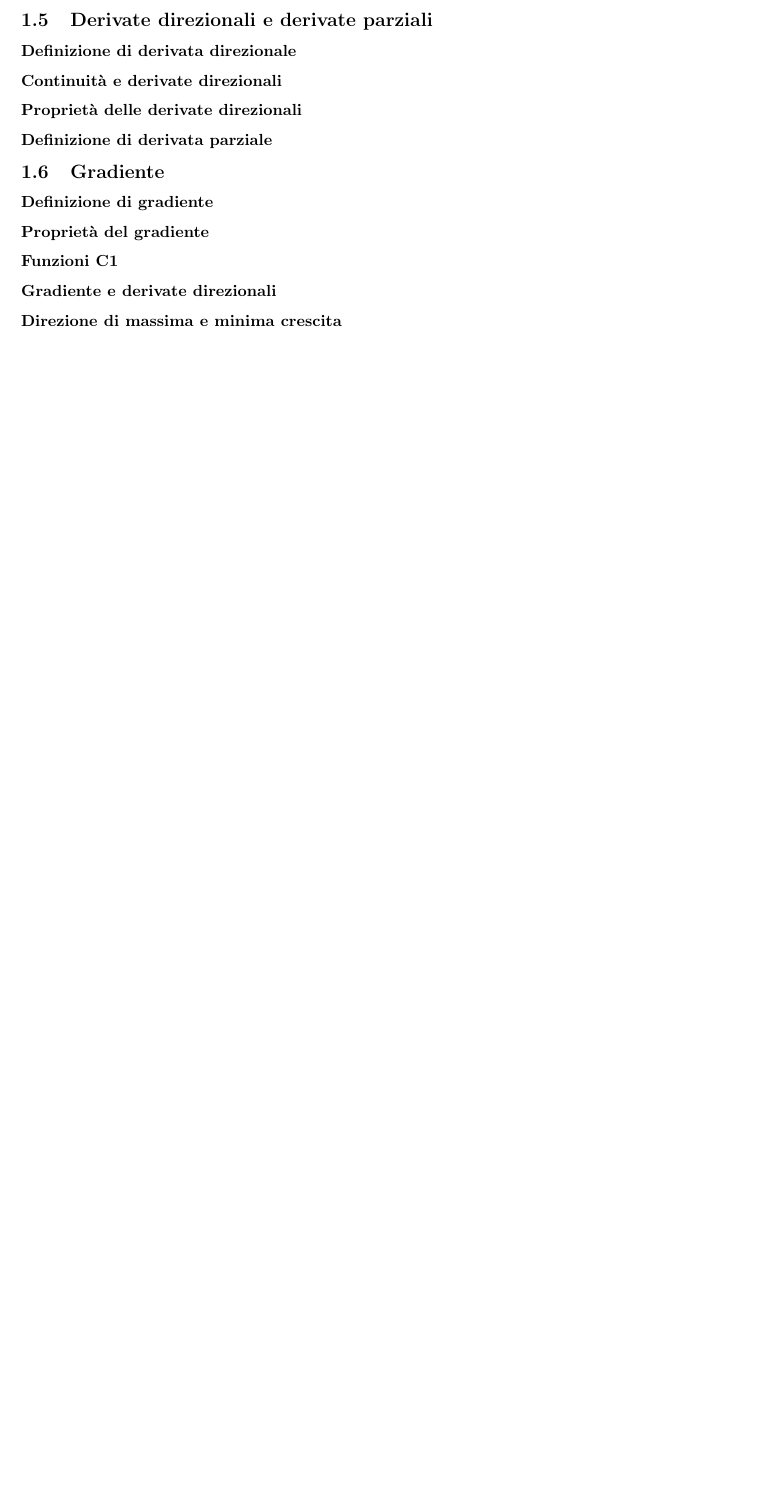
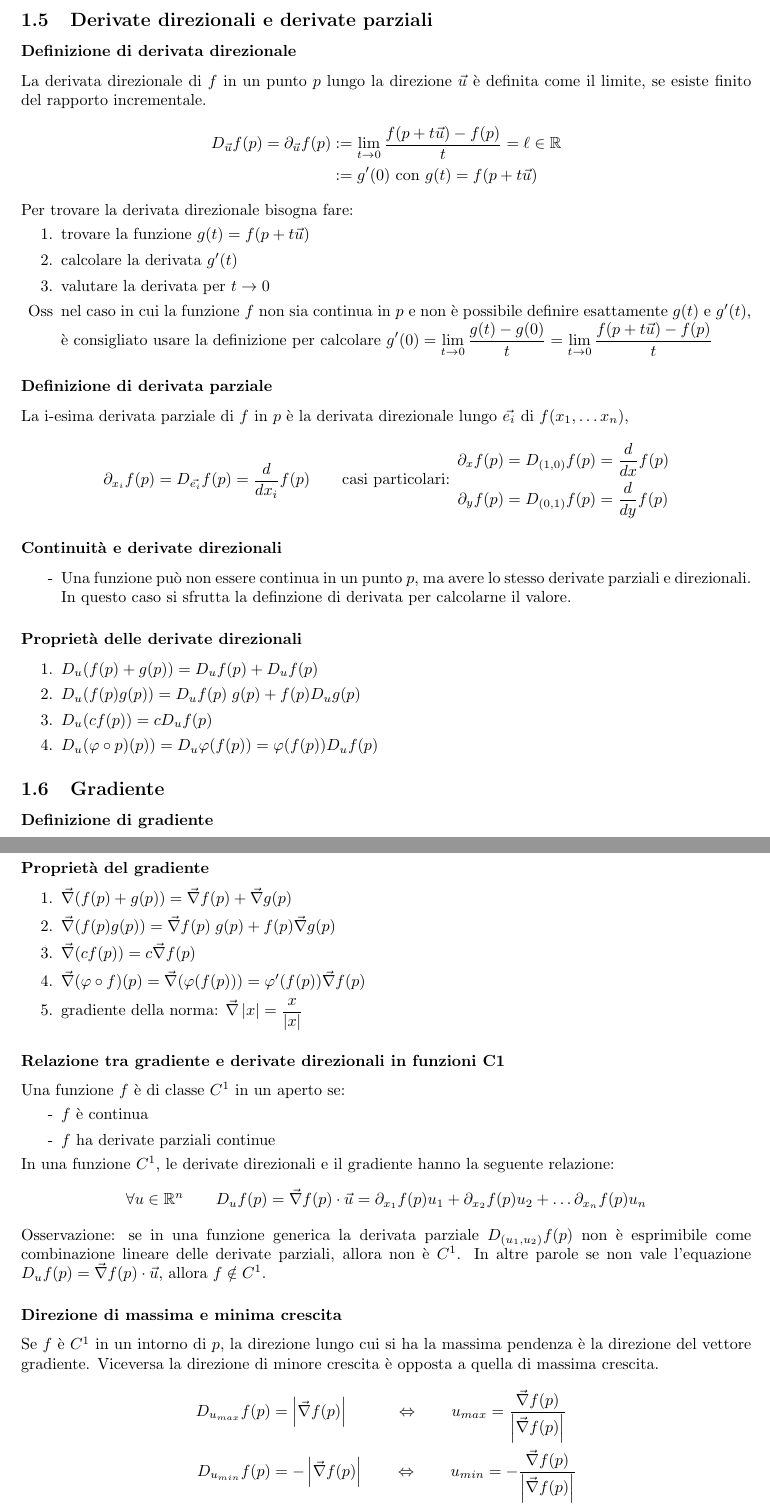
Before and after one commit to GcSimo/unipd_lessons, a LaTeX paper (24-25_fondamenti di analisi e probabilità/famp.tex): part of page 5 of 5 before the commit and two parts of pages 5 and 6 of 7 after it, the two joined at a grey line, cut so that both start at the same text, the shorter picture padded with empty space. Compiled offline with pdfLaTeX.

Commit message:
Derivate direzionali, parziali e gradiente

```diff
--- a/24-25_fondamenti di analisi e probabilità/famp.tex
+++ b/24-25_fondamenti di analisi e probabilità/famp.tex
@@ -21,13 +21,14 @@
 \newcommand\dom{\text{dom}}   % dominio
 \newcommand\dist{\text{dist}} % distanza
 \newcommand\intr{\text{int}}  % intorno
-\newcommand\cont[2]{C^{(#1)} \left({#2}\right)}
 \newcommand\R{\mathbb{R}}     % R
 \newcommand\Rd{\mathbb{R}^2}  % R^2
 \newcommand\Rt{\mathbb{R}^3}  % R^3
 \newcommand\Rn{\mathbb{R}^n}  % R^n
 \newcommand\tc{\text{t.c.}}   % tale che
 \newcommand\dt{\frac{d}{dt}}  % d/dt
+\newcommand\dx{\frac{d}{dx}}  % d/dx
+\newcommand\dy{\frac{d}{dy}}  % d/dy
 
 \title{Appunti di fondamenti di analisi e probabilità}
 \author{Giacomo Simonetto}
@@ -167,9 +168,41 @@ Siano \(f,g : \R \to \Rn\) curve derivabili, \(\varphi,u : \R \to \R\) funzioni
 
 \subsection{Derivate direzionali e derivate parziali}
 \subsubsection*{Definizione di derivata direzionale}
+La derivata direzionale di \(f\) in un punto \(p\) lungo la direzione \(\vec{u}\) è definita come il limite, se esiste finito
+del rapporto incrementale.
+\begin{align*}
+	D_{\vec{u}} f(p) = \partial_{\vec{u}} f(p) &:= \lim_{t \to 0} \frac{f(p + t \vec{u}) - f(p)}{t} = \ell \in \R \\
+	&:= g'(0) \text{ con } g(t) = f(p + t\vec{u})
+\end{align*}
+Per trovare la derivata direzionale bisogna fare:
+\begin{itemize}[topsep=3pt, itemsep=0pt]
+	\item[1.] trovare la funzione \(g(t) = f(p+t\vec{u})\)
+	\item[2.] calcolare la derivata \(g'(t)\)
+	\item[3.] valutare la derivata per \(t \to 0\)
+	\item[Oss] nel caso in cui la funzione \(f\) non sia continua in \(p\) e non è possibile definire esattamente \(g(t)\) e \(g'(t)\),
+	è consigliato usare la definizione per calcolare \(\displaystyle g'(0) = \lim_{t \to 0} \frac{g(t) - g(0)}{t} = \lim_{t \to 0} \frac{f(p + t \vec{u}) - f(p)}{t}\)
+\end{itemize}
+
+\subsubsection*{Definizione di derivata parziale}
+La i-esima derivata parziale di \(f\) in \(p\) è la derivata direzionale lungo \(\vec{e_i}\) di \(f(x_1, \dots x_n)\),
+\[\partial_{x_i} f(p) = D_{\vec{e_i}} f(p) = \frac{d}{d x_i} f(p) \qquad \text{casi particolari: } \begin{aligned}
+	\partial_x f(p) &= D_{(1,0)} f(p) = \dx f(p) \\
+	\partial_y f(p) &= D_{(0,1)} f(p) = \dy f(p)
+\end{aligned}\]
+
 \subsubsection*{Continuità e derivate direzionali}
+\begin{itemize}[topsep=3pt, itemsep=0pt]
+	\item[-] Una funzione può non essere continua in un punto \(p\), ma avere lo stesso derivate parziali e direzionali. In questo
+	caso si sfrutta la definzione di derivata per calcolarne il valore.
+\end{itemize}
+
 \subsubsection*{Proprietà delle derivate direzionali}
-\subsubsection*{Definizione di derivata parziale}
+\begin{itemize}[topsep=3pt, itemsep=0pt]
+	\item[1.] \(D_u (f(p) + g(p)) = D_u f(p) + D_u f(p)\)
+	\item[2.] \(D_u (f(p)g(p)) = D_u f(p) \; g(p) + f(p) D_u g(p)\)
+	\item[3.] \(D_u (c f(p)) = c D_u f(p)\)
+	\item[4.] \(D_u (\varphi \circ p)(p)) = D_u \varphi(f(p)) = \varphi(f(p)) D_u f(p)\)
+\end{itemize}
 
 \subsection{Gradiente}
 \subsubsection*{Definizione di gradiente}
@@ -176,7 +211,30 @@ Siano \(f,g : \R \to \Rn\) curve derivabili, \(\varphi,u : \R \to \R\) funzioni
 \subsubsection*{Proprietà del gradiente} % tra cui gradiente della norma
-\subsubsection*{Funzioni C1}
-\subsubsection*{Gradiente e derivate direzionali}
+\begin{itemize}[topsep=3pt, itemsep=0pt]
+	\item[1.] \(\vec{\nabla} (f(p) + g(p)) = \vec{\nabla} f(p) + \vec{\nabla} g(p)\)
+	\item[2.] \(\vec{\nabla} (f(p) g(p)) = \vec{\nabla} f(p) \; g(p) + f(p) \vec{\nabla} g(p)\)
+	\item[3.] \(\vec{\nabla} (c f(p)) = c \vec{\nabla} f(p)\)
+	\item[4.] \(\vec{\nabla} (\varphi \circ f)(p) = \vec{\nabla} (\varphi(f(p))) = \varphi'(f(p)) \vec{\nabla} f(p)\)
+	\item[5.] gradiente della norma: \(\displaystyle \vec{\nabla} \left|x\right| = \frac{x}{\left|x\right|}\)
+\end{itemize}
+
+\subsubsection*{Relazione tra gradiente e derivate direzionali in funzioni C1}
+Una funzione \(f\) è di classe \(C^1\) in un aperto se:
+\begin{itemize}[topsep=3pt, itemsep=0pt]
+	\item[-] \(f\) è continua
+	\item[-] \(f\) ha derivate parziali continue
+\end{itemize}
+In una funzione \(C^1\), le derivate direzionali e il gradiente hanno la seguente relazione:
+\[\forall u \in \Rn \qquad D_u f(p) = \vec{\nabla} f(p) \cdot \vec{u} = \partial_{x_1} f(p) u_1 + \partial_{x_2} f(p) u_2 + \dots \partial_{x_n} f(p) u_n\]
+Osservazione: se in una funzione generica la derivata parziale \(D_{(u_1, u_2)} f(p)\) non è esprimibile come combinazione
+lineare delle derivate parziali, allora non è \(C^1\). In altre parole se non vale l'equazione \(D_u f(p) = \vec{\nabla} f(p) \cdot \vec{u}\), allora \(f \notin C^1\).
+
 \subsubsection*{Direzione di massima e minima crescita}
+Se \(f\) è \(C^1\) in un intorno di \(p\), la direzione lungo cui si ha la massima pendenza è la direzione del vettore gradiente.
+Viceversa la direzione di minore crescita è opposta a quella di massima crescita.
+\begin{align*}
+	D_{u_{max}} f(p) &= \left| \vec{\nabla} f(p)\right| \qquad \quad \Leftrightarrow \qquad u_{max} = \frac{\vec{\nabla} f(p)}{\left| \vec{\nabla} f(p) \right|} \\
+	D_{u_{min}} f(p) &= -\left| \vec{\nabla} f(p)\right| \qquad \Leftrightarrow \qquad u_{min} = -\frac{\vec{\nabla} f(p)}{\left| \vec{\nabla} f(p) \right|}
+\end{align*}
 
 \subsection{Spazio tangente e differenziabilità}
 \subsubsection*{Spazio tangente}
```
Also changed, not shown: 24-25_fondamenti di analisi e probabilità/famp.pdf, 24-25_fondamenti di analisi e probabilità/famp.tex (4 more changed lines).
